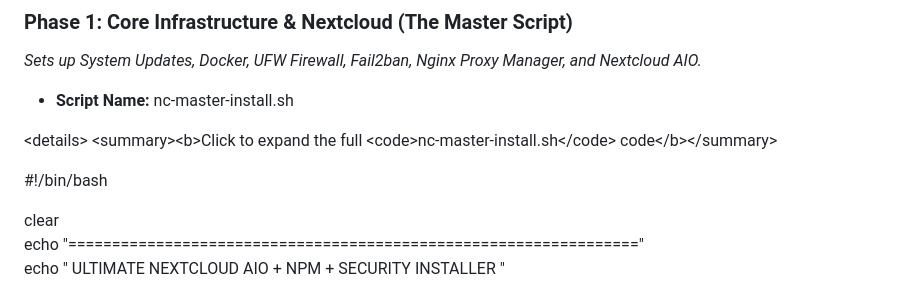
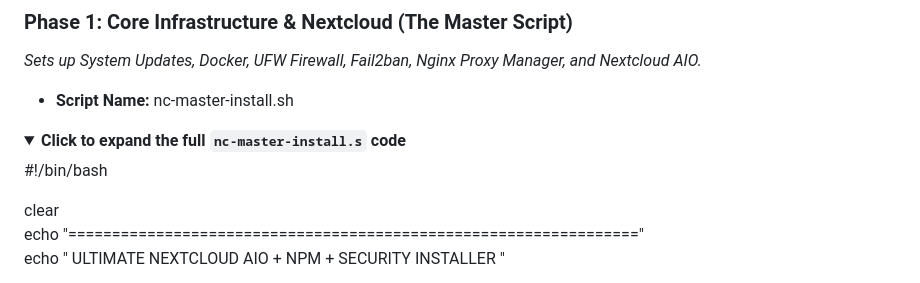
Before and after one commit to ulyweb/vps, a Markdown page: Ultimate HomeLab README.md, the part around the change. Rendered like a GitHub page; folded sections open.

```diff
--- a/Ultimate HomeLab README.md
+++ b/Ultimate HomeLab README.md
@@ -69,10 +69,10 @@ This environment is built in sequential phases. You can deploy these by creating
 
 * **Script Name:** nc-master-install.sh
 
-\<details\>
-\<summary\>\<b\>Click to expand the full \<code\>nc-master-install.sh\</code\> code\</b\>\</summary\>
+<details>
+<summary><b>Click to expand the full <code>nc-master-install.s</code> code</b></summary>
 
-\#\!/bin/bash
+#!/bin/bash
 
 clear
 echo "================================================================="
```
